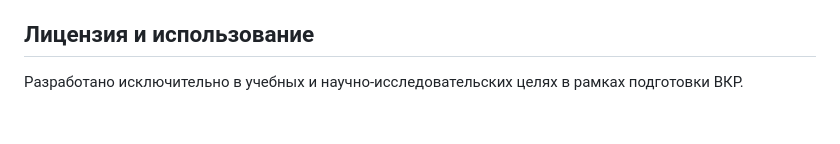
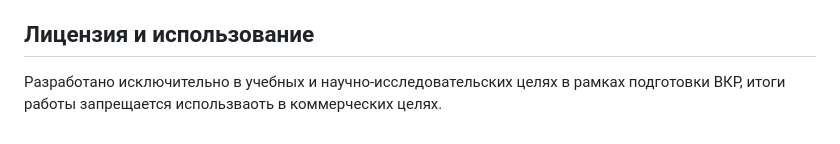
Before and after one commit to gemcheck/vkr-golodyaev, a Markdown page: README.md, the part around the change. GitHub-like rendering.

```diff
--- a/README.md
+++ b/README.md
@@ -224,4 +224,4 @@ scp -i .\cloud <логин>@<адрес сервера>:/var/www/vkr-golodyaev/t
 * **Контекст**: Хранение индекса вопроса и текста задания для анализа сложности алгоритмов.
 
 ## Лицензия и использование
-Разработано исключительно в учебных и научно-исследовательских целях в рамках подготовки ВКР.
+Разработано исключительно в учебных и научно-исследовательских целях в рамках подготовки ВКР, итоги работы запрещается использваоть в коммерческих целях.
```
